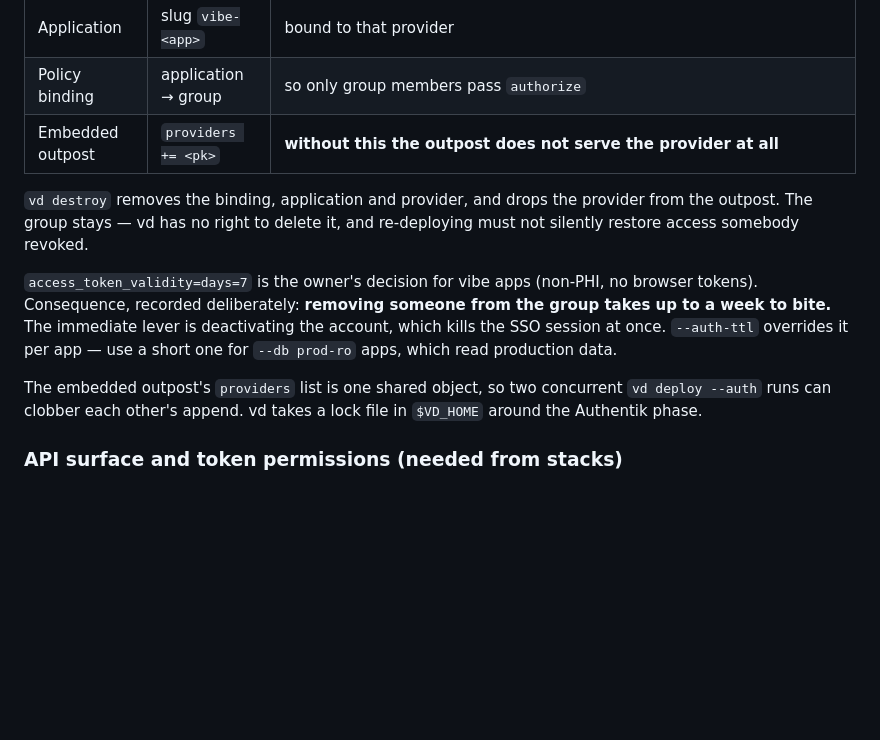
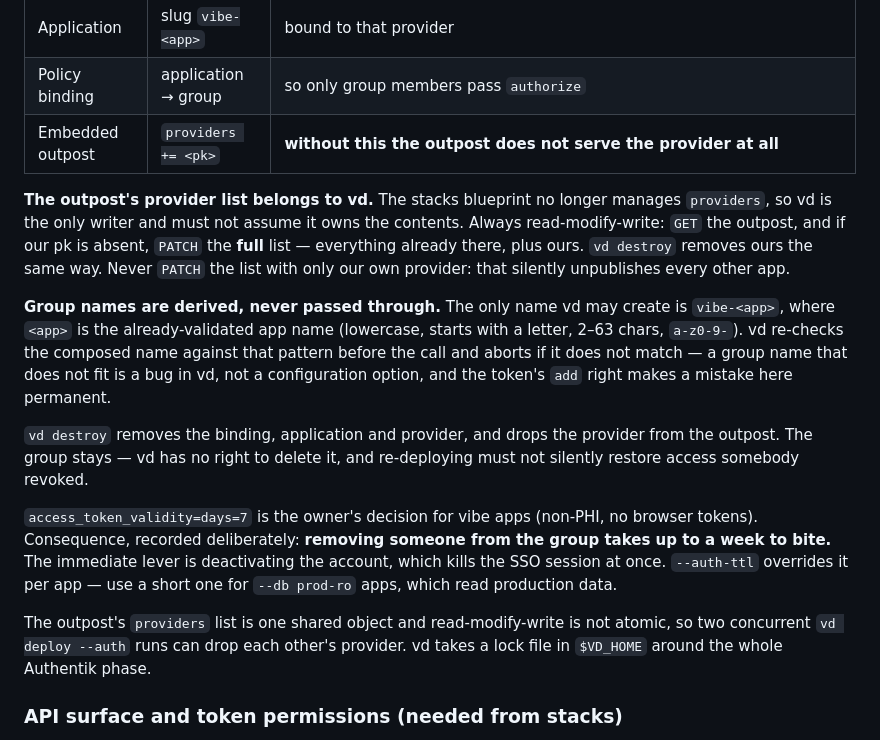
Before and after one commit to ismakov-dh/claude-vibe-deploy, a Markdown page: docs/plans/forward-auth.md, the part around the change. GitHub-like rendering; blank space fills up the shorter version.

Commit message:
Design: vd owns the outpost provider list; group names are derived
The stacks blueprint no longer manages the embedded outpost's providers, so vd
is the only writer: read-modify-write the full list, never PATCH it with our own
provider alone — that would unpublish every other app. The lock note now says
why (read-modify-write is not atomic) rather than just that appends race.

Group names are composed as vibe-<app> from the validated app name and re-checked
before the call. The token only holds add+view, so a wrong name cannot be cleaned
up afterwards.

Co-Authored-By: Claude Opus 5 (1M context) <noreply@anthropic.com>

```diff
--- a/docs/plans/forward-auth.md
+++ b/docs/plans/forward-auth.md
@@ -20,6 +20,18 @@ Idempotent: look up by name/slug, then create or patch. All five, in this order:
 | Policy binding | application → group | so only group members pass `authorize` |
 | Embedded outpost | `providers += <pk>` | **without this the outpost does not serve the provider at all** |
 
+**The outpost's provider list belongs to vd.** The stacks blueprint no longer manages
+`providers`, so vd is the only writer and must not assume it owns the contents. Always
+read-modify-write: `GET` the outpost, and if our pk is absent, `PATCH` the **full** list —
+everything already there, plus ours. `vd destroy` removes ours the same way. Never `PATCH`
+the list with only our own provider: that silently unpublishes every other app.
+
+**Group names are derived, never passed through.** The only name vd may create is
+`vibe-<app>`, where `<app>` is the already-validated app name (lowercase, starts with a letter,
+2–63 chars, `a-z0-9-`). vd re-checks the composed name against that pattern before the call and
+aborts if it does not match — a group name that does not fit is a bug in vd, not a
+configuration option, and the token's `add` right makes a mistake here permanent.
+
 `vd destroy` removes the binding, application and provider, and drops the provider from the
 outpost. The group stays — vd has no right to delete it, and re-deploying must not silently
 restore access somebody revoked.
@@ -30,9 +42,10 @@ week to bite.** The immediate lever is deactivating the account, which kills the
 once. `--auth-ttl` overrides it per app — use a short one for `--db prod-ro` apps, which read
 production data.
 
-The embedded outpost's `providers` list is one shared object, so two concurrent
-`vd deploy --auth` runs can clobber each other's append. vd takes a lock file in `$VD_HOME`
-around the Authentik phase. <!-- ponytail: one global lock; per-app locking if deploys ever run in parallel for real -->
+The outpost's `providers` list is one shared object and read-modify-write is not atomic, so two
+concurrent `vd deploy --auth` runs can drop each other's provider. vd takes a lock file in
+`$VD_HOME` around the whole Authentik phase.
+<!-- ponytail: one global lock; per-app locking if deploys ever run in parallel for real -->
 
 ### API surface and token permissions (needed from stacks)
 
```
